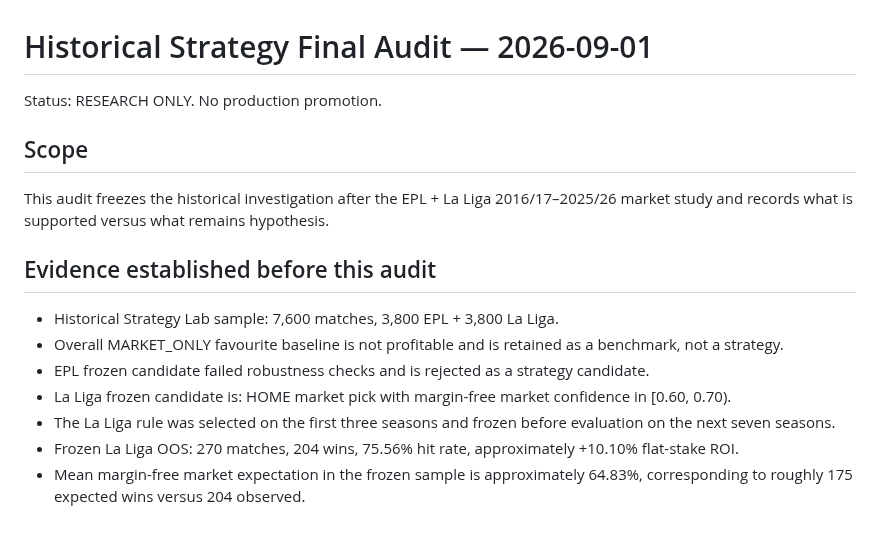
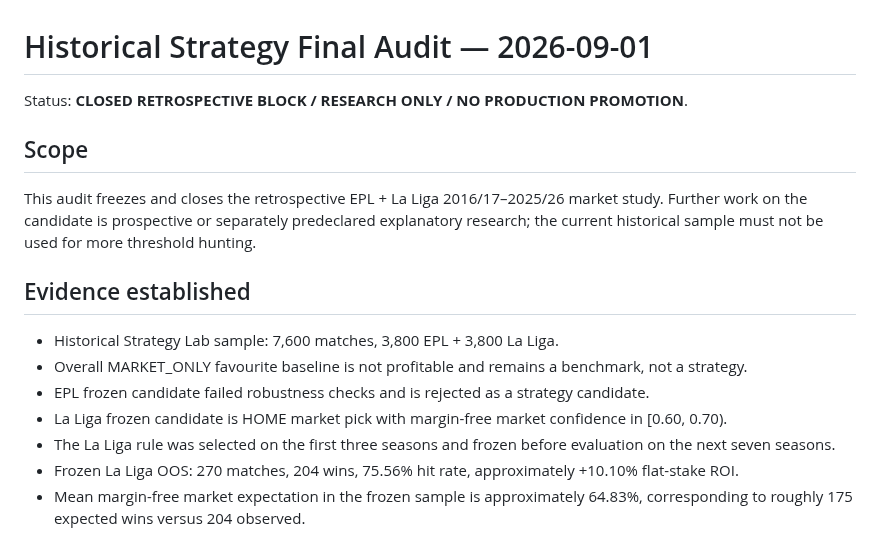
Before and after one commit to MaksimBlud/football-ai, a Markdown page: HISTORICAL_STRATEGY_FINAL_AUDIT_20260901.md, the part around one of its changes. GitHub-like rendering.

```diff
--- a/HISTORICAL_STRATEGY_FINAL_AUDIT_20260901.md
+++ b/HISTORICAL_STRATEGY_FINAL_AUDIT_20260901.md
@@ -1,17 +1,17 @@
 # Historical Strategy Final Audit — 2026-09-01
 
-Status: RESEARCH ONLY. No production promotion.
+Status: **CLOSED RETROSPECTIVE BLOCK / RESEARCH ONLY / NO PRODUCTION PROMOTION**.
 
 ## Scope
 
-This audit freezes the historical investigation after the EPL + La Liga 2016/17–2025/26 market study and records what is supported versus what remains hypothesis.
+This audit freezes and closes the retrospective EPL + La Liga 2016/17–2025/26 market study. Further work on the candidate is prospective or separately predeclared explanatory research; the current historical sample must not be used for more threshold hunting.
 
-## Evidence established before this audit
+## Evidence established
 
 - Historical Strategy Lab sample: 7,600 matches, 3,800 EPL + 3,800 La Liga.
-- Overall MARKET_ONLY favourite baseline is not profitable and is retained as a benchmark, not a strategy.
+- Overall MARKET_ONLY favourite baseline is not profitable and remains a benchmark, not a strategy.
 - EPL frozen candidate failed robustness checks and is rejected as a strategy candidate.
-- La Liga frozen candidate is: HOME market pick with margin-free market confidence in [0.60, 0.70).
+- La Liga frozen candidate is HOME market pick with margin-free market confidence in [0.60, 0.70).
 - The La Liga rule was selected on the first three seasons and frozen before evaluation on the next seven seasons.
 - Frozen La Liga OOS: 270 matches, 204 wins, 75.56% hit rate, approximately +10.10% flat-stake ROI.
 - Mean margin-free market expectation in the frozen sample is approximately 64.83%, corresponding to roughly 175 expected wins versus 204 observed.
```
Also changed, not shown: other parts of HISTORICAL_STRATEGY_FINAL_AUDIT_20260901.md (+37 -26 lines).
